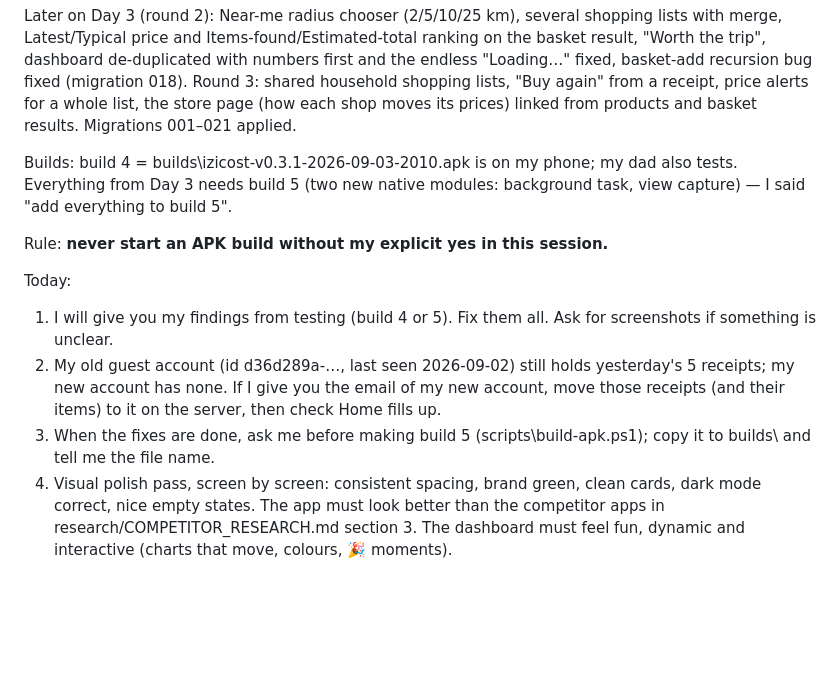
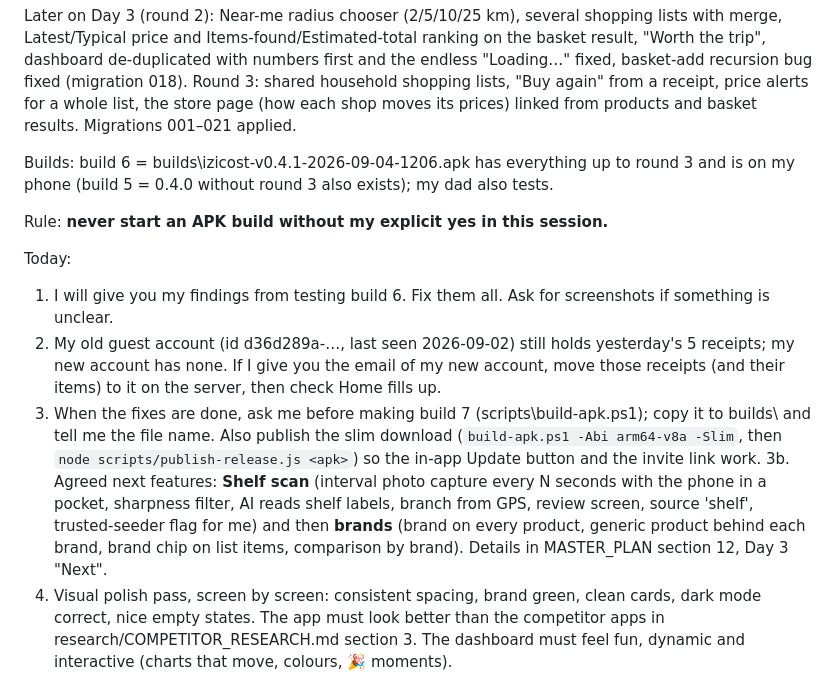
Before and after one commit to pierresliver/izicost, a Markdown page: TOMORROW_PROMPT.md, the part around the change. Drawn GitHub-style; blank space fills up the shorter version.

Commit message:
Build 6 recorded; tomorrow's prompt: test build 6, then Shelf scan and brands
Co-Authored-By: Claude Fable 5.1 <noreply@anthropic.com>

```diff
--- a/TOMORROW_PROMPT.md
+++ b/TOMORROW_PROMPT.md
@@ -12,14 +12,15 @@ Day 3 (2026-09-04, see the "Day 3" block in section 12) added: demo data (`node
 
 Later on Day 3 (round 2): Near-me radius chooser (2/5/10/25 km), several shopping lists with merge, Latest/Typical price and Items-found/Estimated-total ranking on the basket result, "Worth the trip", dashboard de-duplicated with numbers first and the endless "Loading…" fixed, basket-add recursion bug fixed (migration 018). Round 3: shared household shopping lists, "Buy again" from a receipt, price alerts for a whole list, the store page (how each shop moves its prices) linked from products and basket results. Migrations 001–021 applied.
 
-Builds: build 4 = builds\izicost-v0.3.1-2026-09-03-2010.apk is on my phone; my dad also tests. Everything from Day 3 needs build 5 (two new native modules: background task, view capture) — I said "add everything to build 5".
+Builds: build 6 = builds\izicost-v0.4.1-2026-09-04-1206.apk has everything up to round 3 and is on my phone (build 5 = 0.4.0 without round 3 also exists); my dad also tests.
 
 Rule: **never start an APK build without my explicit yes in this session.**
 
 Today:
-1. I will give you my findings from testing (build 4 or 5). Fix them all. Ask for screenshots if something is unclear.
+1. I will give you my findings from testing build 6. Fix them all. Ask for screenshots if something is unclear.
 2. My old guest account (id d36d289a-…, last seen 2026-09-02) still holds yesterday's 5 receipts; my new account has none. If I give you the email of my new account, move those receipts (and their items) to it on the server, then check Home fills up.
-3. When the fixes are done, ask me before making build 5 (scripts\build-apk.ps1); copy it to builds\ and tell me the file name.
+3. When the fixes are done, ask me before making build 7 (scripts\build-apk.ps1); copy it to builds\ and tell me the file name. Also publish the slim download (`build-apk.ps1 -Abi arm64-v8a -Slim`, then `node scripts/publish-release.js <apk>`) so the in-app Update button and the invite link work.
+3b. Agreed next features: **Shelf scan** (interval photo capture every N seconds with the phone in a pocket, sharpness filter, AI reads shelf labels, branch from GPS, review screen, source 'shelf', trusted-seeder flag for me) and then **brands** (brand on every product, generic product behind each brand, brand chip on list items, comparison by brand). Details in MASTER_PLAN section 12, Day 3 "Next".
 4. Visual polish pass, screen by screen: consistent spacing, brand green, clean cards, dark mode correct, nice empty states. The app must look better than the competitor apps in research/COMPETITOR_RESEARCH.md section 3. The dashboard must feel fun, dynamic and interactive (charts that move, colours, 🎉 moments).
 5. Seeding plan for the price pool (prices show from the first report, but a new city still starts empty): tester group, promotion flyers, etc. Decide with me.
 6. Check the background price alerts really fire on my phone with the app closed (Android may delay them); if unreliable, plan real push (Firebase) as stage C.
```
Also changed, not shown: MASTER_PLAN.md (+2 -2 lines).
